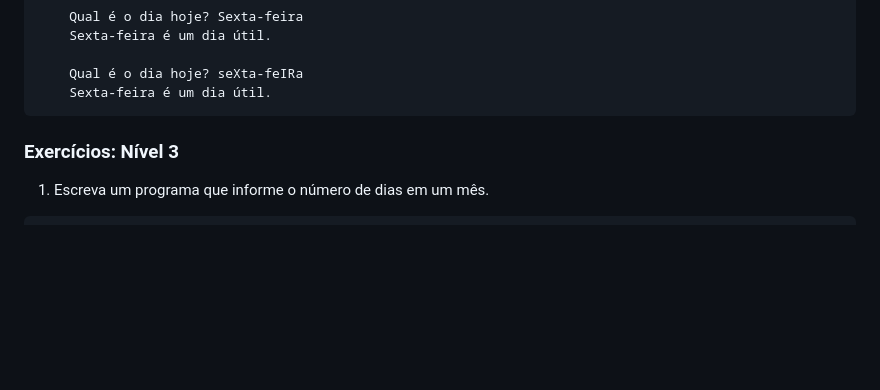
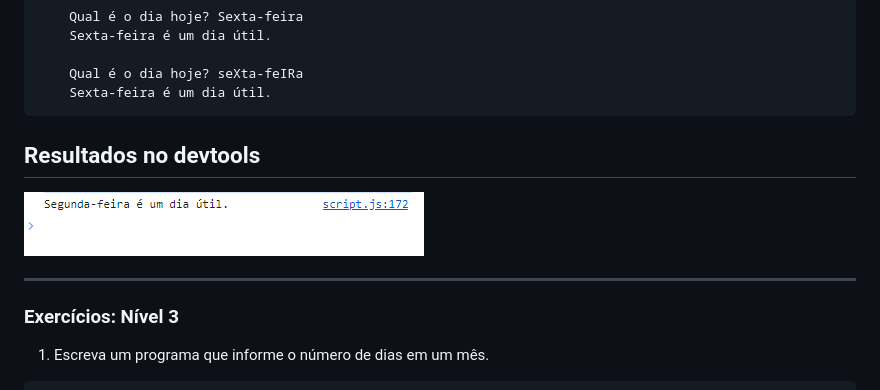
Before and after one commit to GabsDonato/Desafio30diasJavascript, a Markdown page: Dia 4/Readme.md, the part around the change. Rendered like a GitHub page; pictures changed too: Dia 4/assets/img/image7.png (added); blank space fills up the shorter version.

````diff
--- a/Dia 4/Readme.md
+++ b/Dia 4/Readme.md
@@ -123,6 +123,11 @@ Copy code
     Qual é o dia hoje? seXta-feIRa
     Sexta-feira é um dia útil.
 ```
+## Resultados no devtools
+
+<img src="./assets/img/image7.png">
+
+---
 
 ### Exercícios: Nível 3
 
````
Also changed, not shown: 1 other file.
